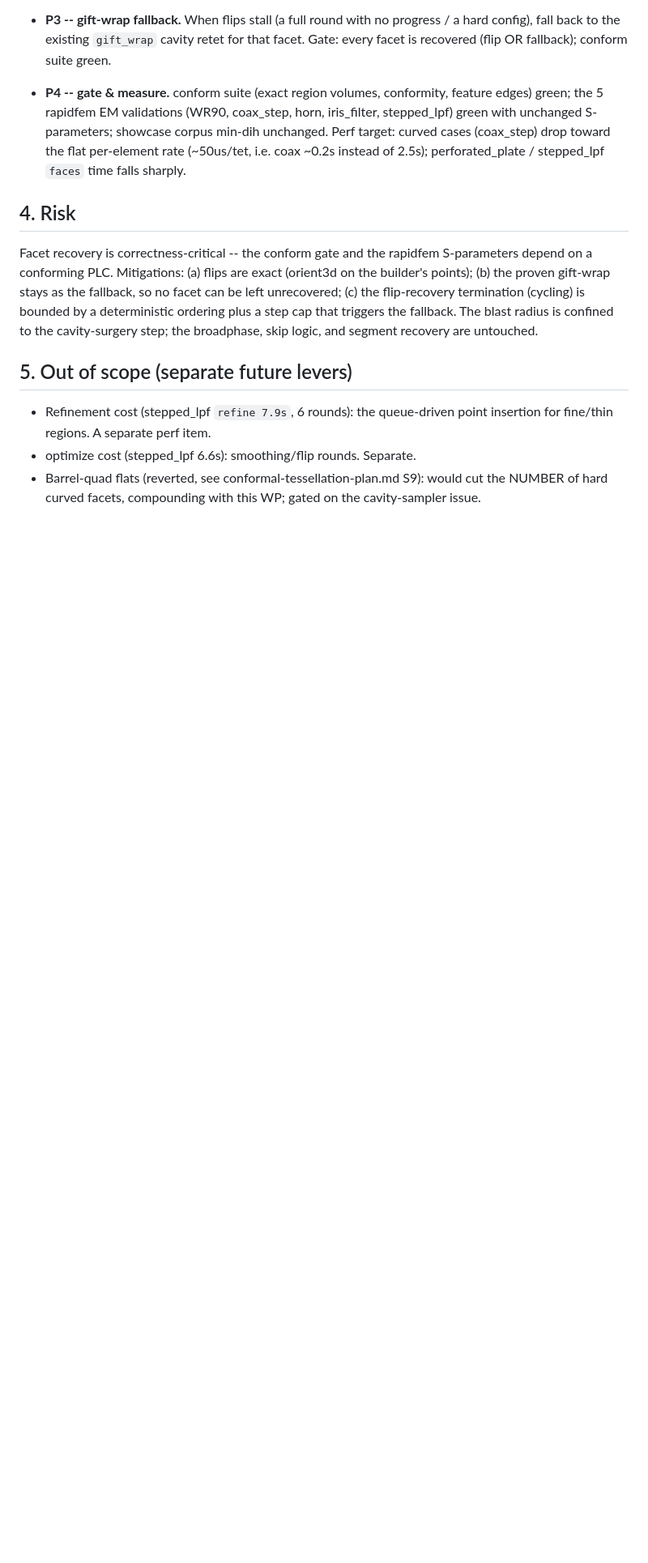
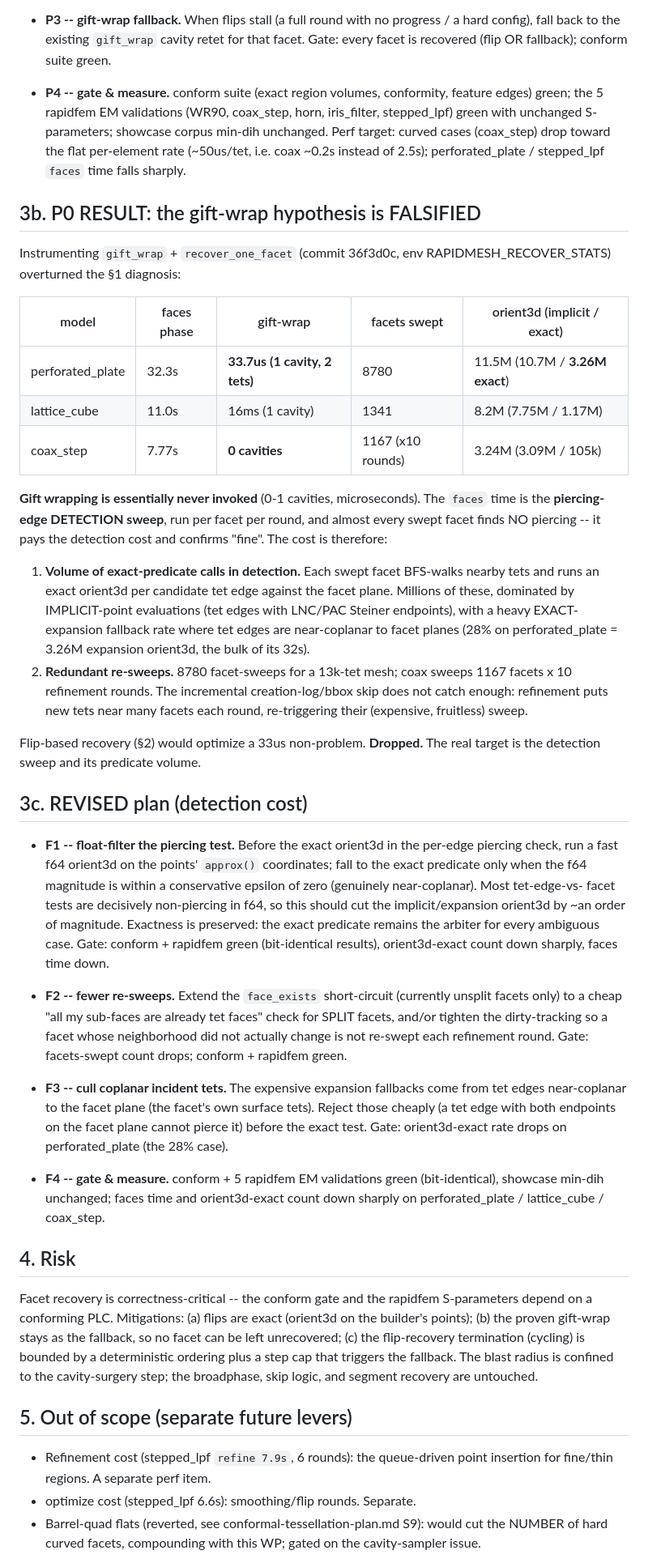
Before and after one commit to milanofthe/rapidmesh, a Markdown page: docs/face-recovery-perf-plan.md, the part around the change. Shown at 81% size. GitHub-like rendering; blank space fills up the shorter version.

Commit message:
docs: P0 falsifies gift-wrap hypothesis; pivot perf plan to detection-sweep cost (F1-F4)

```diff
--- a/docs/face-recovery-perf-plan.md
+++ b/docs/face-recovery-perf-plan.md
@@ -94,6 +94,64 @@ gates keep it honest.
   per-element rate (~50us/tet, i.e. coax ~0.2s instead of 2.5s);
   perforated_plate / stepped_lpf `faces` time falls sharply.
 
+## 3b. P0 RESULT: the gift-wrap hypothesis is FALSIFIED
+
+Instrumenting `gift_wrap` + `recover_one_facet` (commit 36f3d0c, env
+RAPIDMESH_RECOVER_STATS) overturned the §1 diagnosis:
+
+| model | faces phase | gift-wrap | facets swept | orient3d (implicit / exact) |
+|---|---|---|---|---|
+| perforated_plate | 32.3s | **33.7us (1 cavity, 2 tets)** | 8780 | 11.5M (10.7M / **3.26M exact**) |
+| lattice_cube | 11.0s | 16ms (1 cavity) | 1341 | 8.2M (7.75M / 1.17M) |
+| coax_step | 7.77s | **0 cavities** | 1167 (x10 rounds) | 3.24M (3.09M / 105k) |
+
+**Gift wrapping is essentially never invoked** (0-1 cavities, microseconds). The
+`faces` time is the **piercing-edge DETECTION sweep**, run per facet per round,
+and almost every swept facet finds NO piercing -- it pays the detection cost and
+confirms "fine". The cost is therefore:
+
+1. **Volume of exact-predicate calls in detection.** Each swept facet BFS-walks
+   nearby tets and runs an exact orient3d per candidate tet edge against the
+   facet plane. Millions of these, dominated by IMPLICIT-point evaluations
+   (tet edges with LNC/PAC Steiner endpoints), with a heavy EXACT-expansion
+   fallback rate where tet edges are near-coplanar to facet planes (28% on
+   perforated_plate = 3.26M expansion orient3d, the bulk of its 32s).
+2. **Redundant re-sweeps.** 8780 facet-sweeps for a 13k-tet mesh; coax sweeps
+   1167 facets x 10 refinement rounds. The incremental creation-log/bbox skip
+   does not catch enough: refinement puts new tets near many facets each round,
+   re-triggering their (expensive, fruitless) sweep.
+
+Flip-based recovery (§2) would optimize a 33us non-problem. **Dropped.** The
+real target is the detection sweep and its predicate volume.
+
+## 3c. REVISED plan (detection cost)
+
+- **F1 -- float-filter the piercing test.** Before the exact orient3d in the
+  per-edge piercing check, run a fast f64 orient3d on the points' `approx()`
+  coordinates; fall to the exact predicate only when the f64 magnitude is within
+  a conservative epsilon of zero (genuinely near-coplanar). Most tet-edge-vs-
+  facet tests are decisively non-piercing in f64, so this should cut the
+  implicit/expansion orient3d by ~an order of magnitude. Exactness is preserved:
+  the exact predicate remains the arbiter for every ambiguous case. Gate:
+  conform + rapidfem green (bit-identical results), orient3d-exact count down
+  sharply, faces time down.
+
+- **F2 -- fewer re-sweeps.** Extend the `face_exists` short-circuit (currently
+  unsplit facets only) to a cheap "all my sub-faces are already tet faces" check
+  for SPLIT facets, and/or tighten the dirty-tracking so a facet whose
+  neighborhood did not actually change is not re-swept each refinement round.
+  Gate: facets-swept count drops; conform + rapidfem green.
+
+- **F3 -- cull coplanar incident tets.** The expensive expansion fallbacks come
+  from tet edges near-coplanar to the facet plane (the facet's own surface
+  tets). Reject those cheaply (a tet edge with both endpoints on the facet plane
+  cannot pierce it) before the exact test. Gate: orient3d-exact rate drops on
+  perforated_plate (the 28% case).
+
+- **F4 -- gate & measure.** conform + 5 rapidfem EM validations green
+  (bit-identical), showcase min-dih unchanged; faces time and orient3d-exact
+  count down sharply on perforated_plate / lattice_cube / coax_step.
+
 ## 4. Risk
 
 Facet recovery is correctness-critical -- the conform gate and the rapidfem
```
